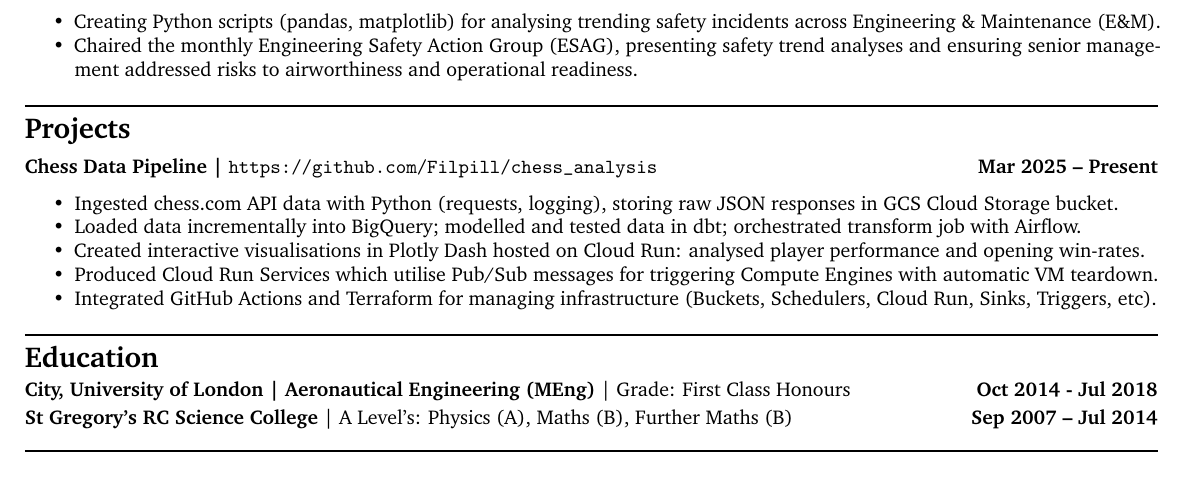
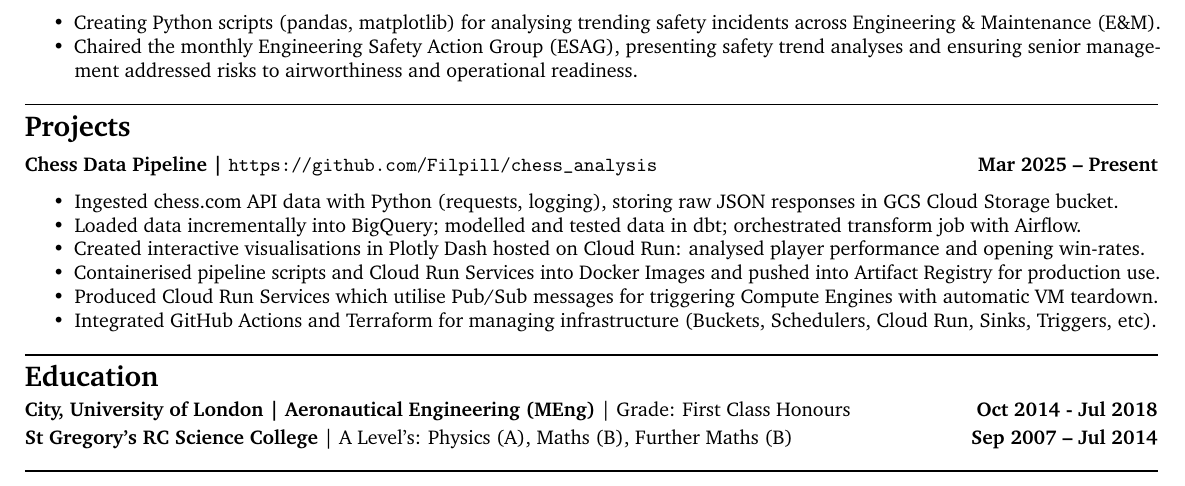
Before and after one commit to Filpill/LaTeX-CV, a LaTeX CV (cv/filip-livancic-cv.tex): part of the page, cut so that both start at the same text. Compiled offline with pdfLaTeX.

Commit message:
add docker line

```diff
--- a/cv/filip-livancic-cv.tex
+++ b/cv/filip-livancic-cv.tex
@@ -112,6 +112,7 @@
   \item Ingested chess.com API data with Python (requests, logging), storing raw JSON responses in GCS Cloud Storage bucket.
   \item Loaded data incrementally into BigQuery; modelled and tested data in dbt; orchestrated transform job with Airflow.
   \item Created interactive visualisations in Plotly Dash hosted on Cloud Run: analysed player performance and opening win-rates.
+  \item Containerised pipeline scripts and Cloud Run Services into Docker Images and pushed into Artifact Registry for production use.
   \item Produced Cloud Run Services which utilise Pub/Sub messages for triggering Compute Engines with automatic VM teardown.
   \item Integrated GitHub Actions and Terraform for managing infrastructure (Buckets, Schedulers, Cloud Run, Sinks, Triggers, etc).
 \end{itemize}
```
Also changed, not shown: cv/filip-livancic-cv.pdf.
